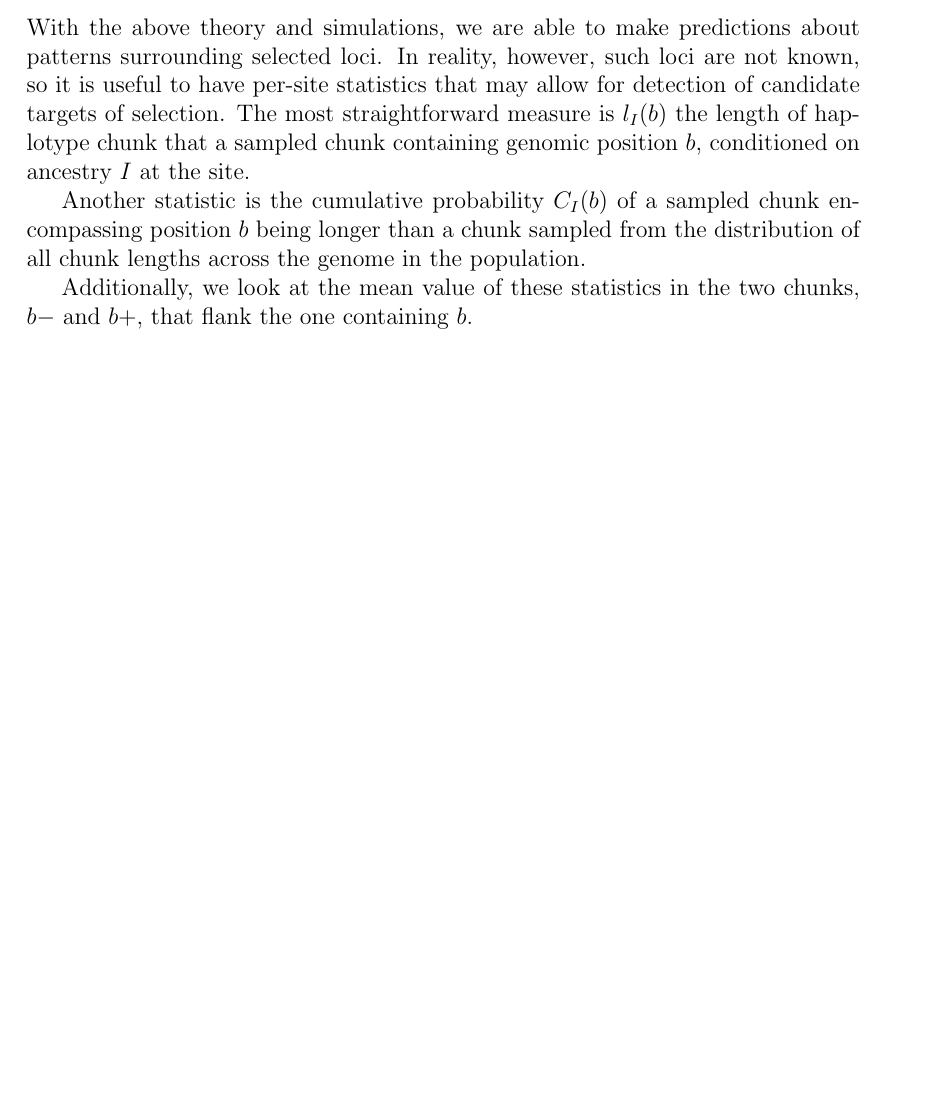
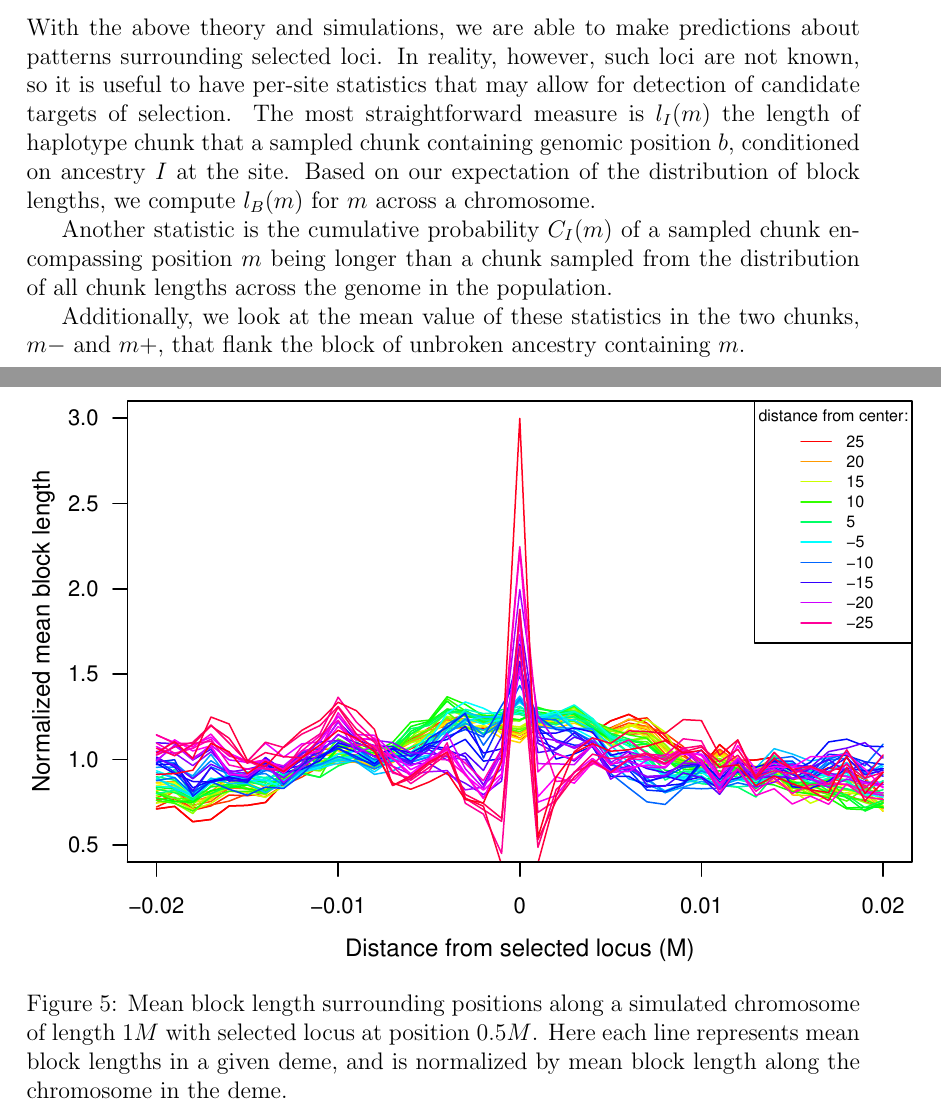
Before and after one commit to petrelharp/clinal-lineages, a LaTeX document (drafts/hybrid_zone.tex): part of page 10 of 14 before the commit and two parts of pages 10 and 13 of 15 after it, the two joined at a grey line, cut so that both start at the same text, the shorter picture padded with empty space. Compiled offline with pdfLaTeX.

Commit message:
more block length figures!

```diff
--- a/drafts/hybrid_zone.tex
+++ b/drafts/hybrid_zone.tex
@@ -5,6 +5,7 @@
 \usepackage{amsmath,amssymb}
 \usepackage{natbib}
 \usepackage{color}
+\usepackage{amssymb}
 
 \newcommand{\alisa}[1]{{\em \color{red} #1}}
 \newcommand{\plr}[1]{{\em \color{blue} #1}}
@@ -24,6 +25,10 @@
 \title{Ancestry linkage in hybrid zones}
 \author{}
 \date{} % delete this line to display the current date
+
+\usepackage{xr}
+\externaldocument{supplement}
+
 
 %%% BEGIN DOCUMENT
 \begin{document}
@@ -419,11 +424,11 @@ Hybrid zones of ages 10, 100 and 1000 generations were simulated under condition
 \end{figure}
 
 \subsection*{Statistics}
-With the above theory and simulations, we are able to make predictions about patterns surrounding selected loci. In reality, however, such loci are not known, so it is useful to have per-site statistics that may allow for detection of candidate targets of selection. The most straightforward measure is $l_I(b)$ the length of haplotype chunk that a sampled chunk containing genomic position $b$, conditioned on ancestry $I$ at the site.
+With the above theory and simulations, we are able to make predictions about patterns surrounding selected loci. In reality, however, such loci are not known, so it is useful to have per-site statistics that may allow for detection of candidate targets of selection. The most straightforward measure is $l_I(m)$ the length of haplotype chunk that a sampled chunk containing genomic position $b$, conditioned on ancestry $I$ at the site. Based on our expectation of the distribution of block lengths, we compute $l_B(m)$ for $m$ across a chromosome.
 
-Another statistic is the cumulative probability $C_I(b)$ of a sampled chunk encompassing position $b$ being longer than a chunk sampled from the distribution of all chunk lengths across the genome in the population.
+Another statistic is the cumulative probability $C_I(m)$ of a sampled chunk encompassing position $m$ being longer than a chunk sampled from the distribution of all chunk lengths across the genome in the population.
 
-Additionally, we look at the mean value of these statistics in the two chunks, $b-$ and $b+$, that flank the one containing $b$.
+Additionally, we look at the mean value of these statistics in the two chunks, $m-$ and $m+$, that flank the block of unbroken ancestry containing $m$.
 
 
 
@@ -474,3 +486,7 @@ Of particular interest is whether or targets of selection could potentially be i
+\begin{figure}
+\includegraphics{figs/blocksAlongChromAncBConditioning}
+\caption{Mean block length surrounding positions along a simulated chromosome of length $1M$ with selected locus at position $0.5M$. Here each line represents mean block lengths in a given deme, and is normalized by mean block length along the chromosome in the deme.}\label{Fig:blockLengths}
+\end{figure}
 
 \subsection*{Number of ancestors}
 Not sure what the result is here yet -- unexpected
```
Also changed, not shown: drafts/figs/adjacentBlocksAlongChromAncBConditioning.pdf (added), drafts/figs/adjacentBlocksAlongChromNoConditioning.pdf (added), drafts/figs/blocksAlongChromHeatmap.pdf, drafts/figs/blocksAlongChromHeatmapAncBConditioning.pdf, drafts/figs/ratioAdjacentBlocksAlongChromAncBConditioning.pdf (added), drafts/figs/ratioAdjacentBlocksAlongChromHeatmapAncBConditioning.pdf (added), drafts/figs/ratioAdjacentBlocksAlongChromHeatmapNoConditioning.pdf (added), drafts/figs/ratioAdjacentBlocksAlongChromNoConditioning.pdf (added), drafts/hybrid_zone.tex (13 more changed lines), 1 other file.
